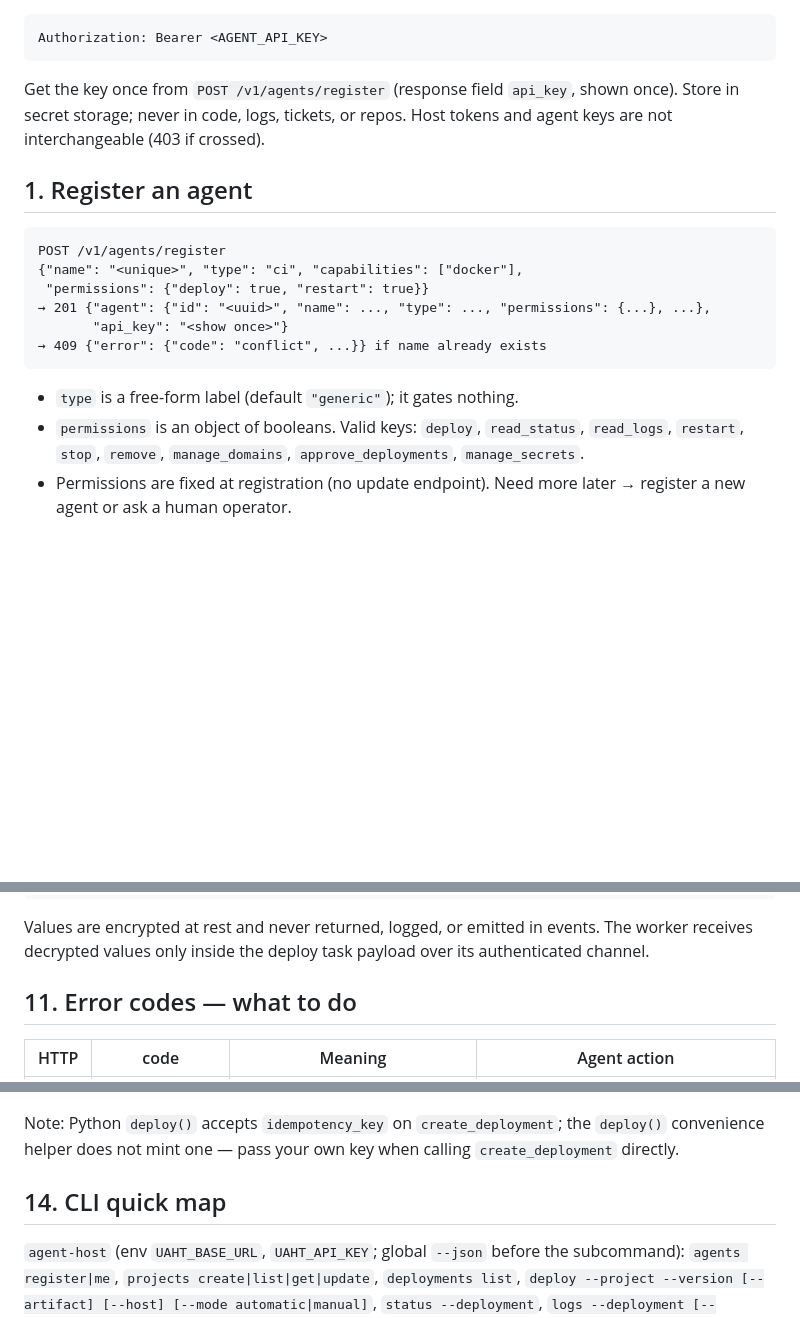
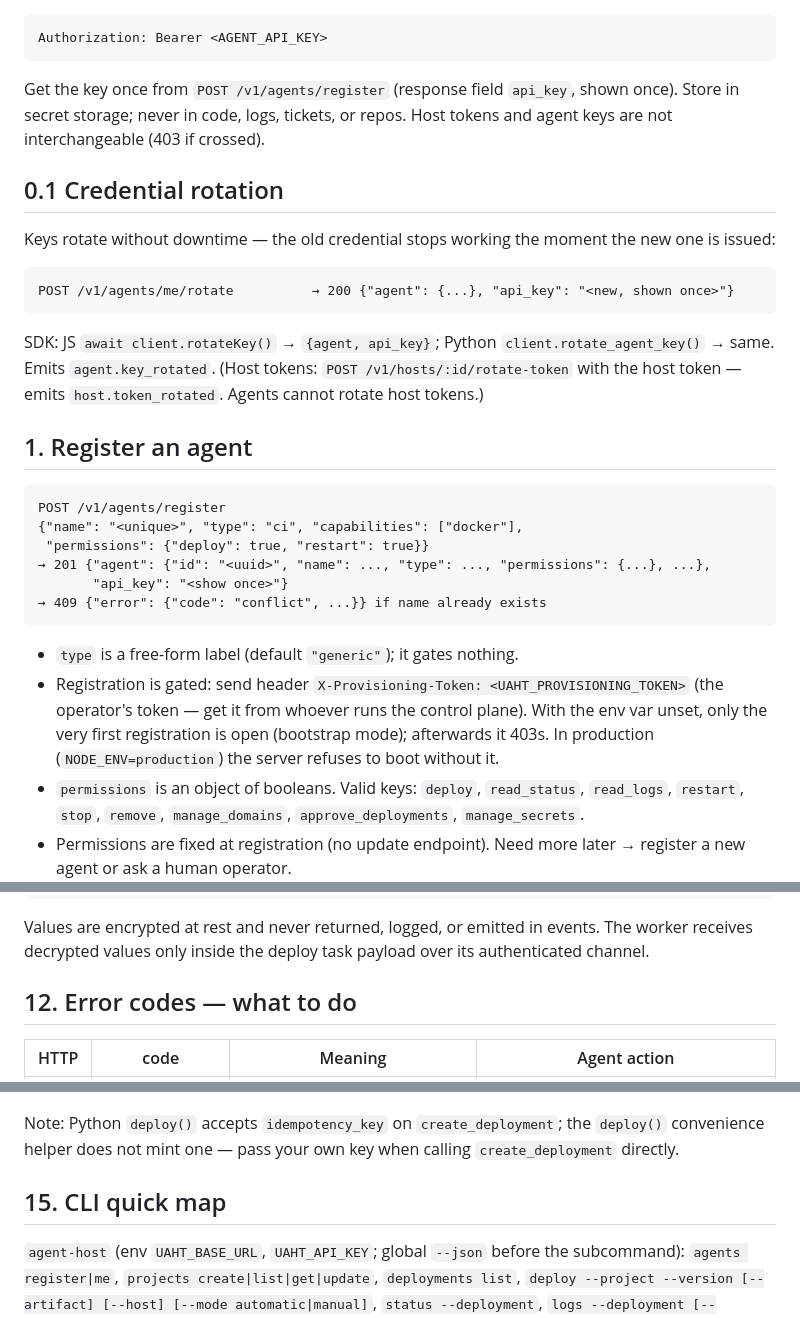
Before and after one commit to kilomene/Universal-AGT, a Markdown page: agent-host-platform/docs/agent-integration.md, 3 parts joined by grey strips. GitHub-like rendering; blank space fills up the shorter version.

````diff
--- a/agent-host-platform/docs/agent-integration.md
+++ b/agent-host-platform/docs/agent-integration.md
@@ -14,6 +14,20 @@ Get the key once from `POST /v1/agents/register` (response field `api_key`,
 shown once). Store in secret storage; never in code, logs, tickets, or repos.
 Host tokens and agent keys are not interchangeable (403 if crossed).
 
+## 0.1 Credential rotation
+
+Keys rotate without downtime — the old credential stops working the moment
+the new one is issued:
+
+```
+POST /v1/agents/me/rotate          → 200 {"agent": {...}, "api_key": "<new, shown once>"}
+```
+
+SDK: JS `await client.rotateKey()` → `{agent, api_key}`;
+Python `client.rotate_agent_key()` → same. Emits `agent.key_rotated`.
+(Host tokens: `POST /v1/hosts/:id/rotate-token` with the host token —
+emits `host.token_rotated`. Agents cannot rotate host tokens.)
+
 ## 1. Register an agent
 
 ```
@@ -26,6 +40,11 @@ POST /v1/agents/register
 ```
 
 - `type` is a free-form label (default `"generic"`); it gates nothing.
+- Registration is gated: send header
+  `X-Provisioning-Token: <UAHT_PROVISIONING_TOKEN>` (the operator's token —
+  get it from whoever runs the control plane). With the env var unset, only
+  the very first registration is open (bootstrap mode); afterwards it 403s.
+  In production (`NODE_ENV=production`) the server refuses to boot without it.
 - `permissions` is an object of booleans. Valid keys:
   `deploy`, `read_status`, `read_logs`, `restart`, `stop`, `remove`,
   `manage_domains`, `approve_deployments`, `manage_secrets`.
@@ -274,7 +335,7 @@ Values are encrypted at rest and never returned, logged, or emitted in
 events. The worker receives decrypted values only inside the deploy task
 payload over its authenticated channel.
 
-## 11. Error codes — what to do
+## 12. Error codes — what to do
 
 | HTTP | code | Meaning | Agent action |
 |------|------|---------|--------------|
@@ -433,7 +501,7 @@ Note: Python `deploy()` accepts `idempotency_key` on `create_deployment`;
 the `deploy()` convenience helper does not mint one — pass your own key
 when calling `create_deployment` directly.
 
-## 14. CLI quick map
+## 15. CLI quick map
 
 `agent-host` (env `UAHT_BASE_URL`, `UAHT_API_KEY`; global `--json` before the
 subcommand): `agents register|me`, `projects create|list|get|update`,
````
Also changed, not shown: other parts of agent-host-platform/docs/agent-integration.md (+68 -19 lines).
